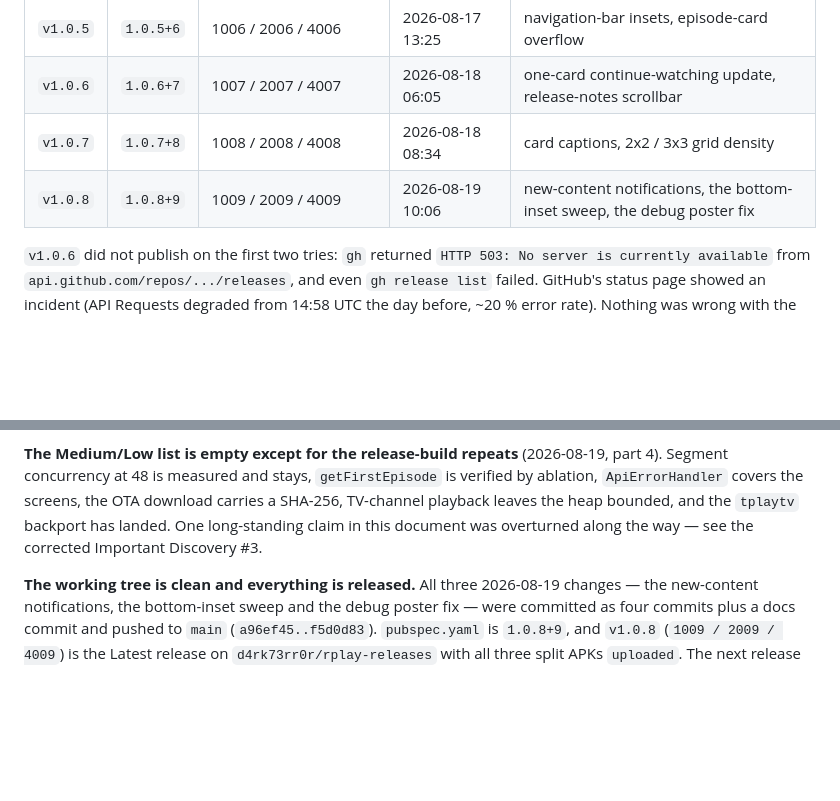
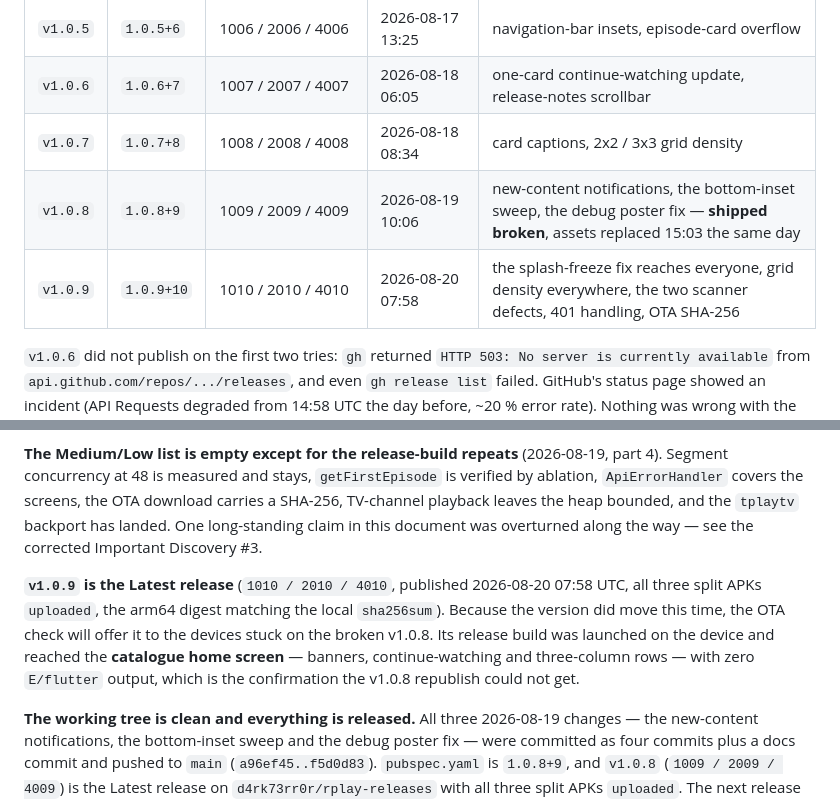
Before and after one commit to d4rk73rr0r/riya_play, a Markdown page: RIYAPLAY_STATUS.md, 2 parts joined by grey strips. Rendered like a GitHub page; blank space fills up the shorter version.

Commit message:
docs: record the v1.0.9 release
Co-Authored-By: Claude Opus 5 <noreply@anthropic.com>

```diff
--- a/RIYAPLAY_STATUS.md
+++ b/RIYAPLAY_STATUS.md
@@ -775,7 +775,8 @@ release build renders them.
 | `v1.0.5` | `1.0.5+6` | 1006 / 2006 / 4006 | 2026-08-17 13:25 | navigation-bar insets, episode-card overflow |
 | `v1.0.6` | `1.0.6+7` | 1007 / 2007 / 4007 | 2026-08-18 06:05 | one-card continue-watching update, release-notes scrollbar |
 | `v1.0.7` | `1.0.7+8` | 1008 / 2008 / 4008 | 2026-08-18 08:34 | card captions, 2x2 / 3x3 grid density |
-| `v1.0.8` | `1.0.8+9` | 1009 / 2009 / 4009 | 2026-08-19 10:06 | new-content notifications, the bottom-inset sweep, the debug poster fix |
+| `v1.0.8` | `1.0.8+9` | 1009 / 2009 / 4009 | 2026-08-19 10:06 | new-content notifications, the bottom-inset sweep, the debug poster fix — **shipped broken**, assets replaced 15:03 the same day |
+| `v1.0.9` | `1.0.9+10` | 1010 / 2010 / 4010 | 2026-08-20 07:58 | the splash-freeze fix reaches everyone, grid density everywhere, the two scanner defects, 401 handling, OTA SHA-256 |
 
 `v1.0.6` did not publish on the first two tries: `gh` returned
 `HTTP 503: No server is currently available` from
@@ -2852,6 +2853,14 @@ the OTA download carries a SHA-256, TV-channel playback leaves the heap bounded,
 and the `tplaytv` backport has landed. One long-standing claim in this document
 was overturned along the way — see the corrected Important Discovery #3.
 
+**`v1.0.9` is the Latest release** (`1010 / 2010 / 4010`, published
+2026-08-20 07:58 UTC, all three split APKs `uploaded`, the arm64 digest
+matching the local `sha256sum`). Because the version did move this time, the
+OTA check will offer it to the devices stuck on the broken v1.0.8. Its release
+build was launched on the device and reached the **catalogue home screen** —
+banners, continue-watching and three-column rows — with zero `E/flutter`
+output, which is the confirmation the v1.0.8 republish could not get.
+
 **The working tree is clean and everything is released.** All three 2026-08-19
 changes — the new-content notifications, the bottom-inset sweep and the debug
 poster fix — were committed as four commits plus a docs commit and pushed to
```
